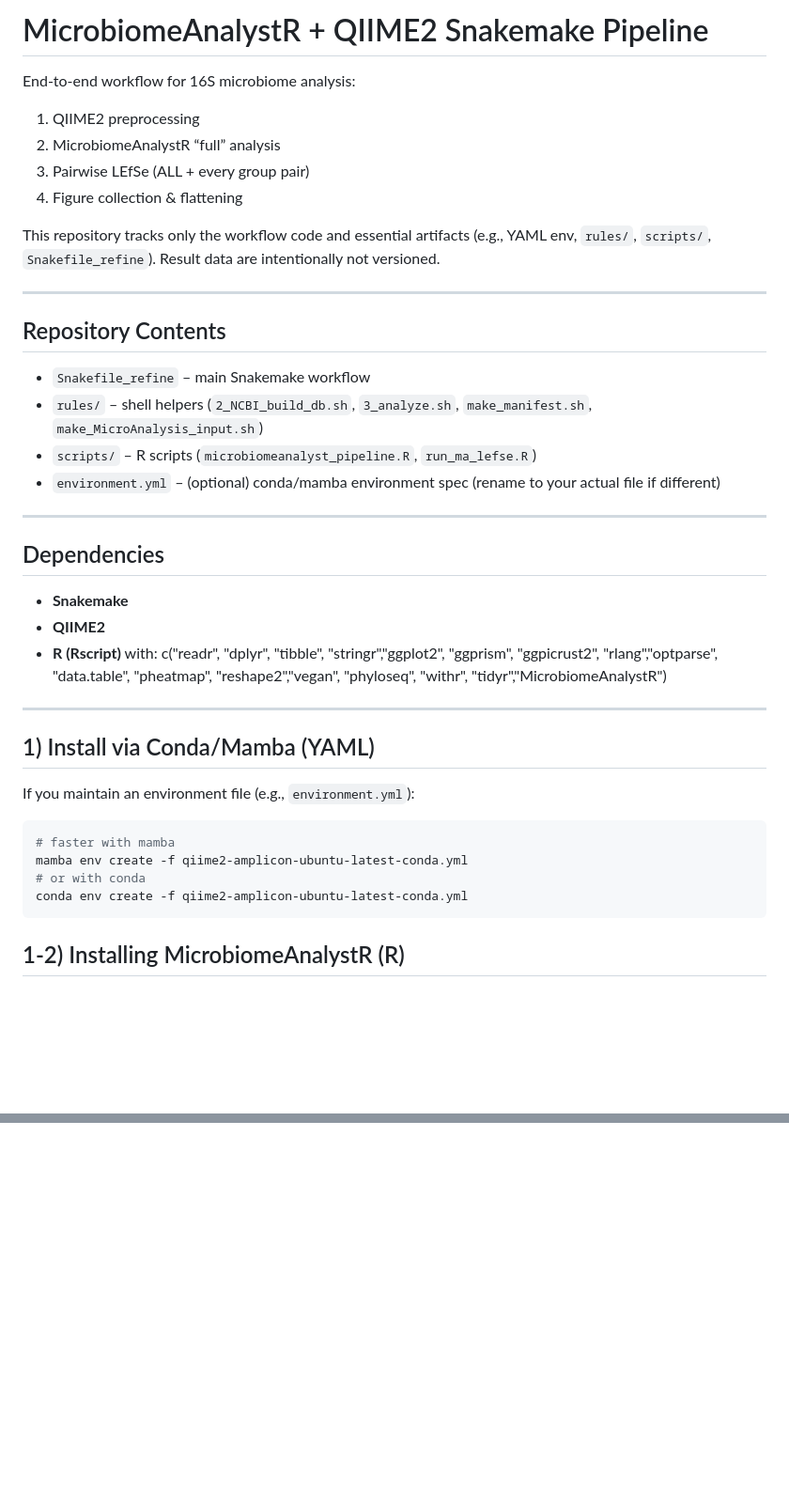
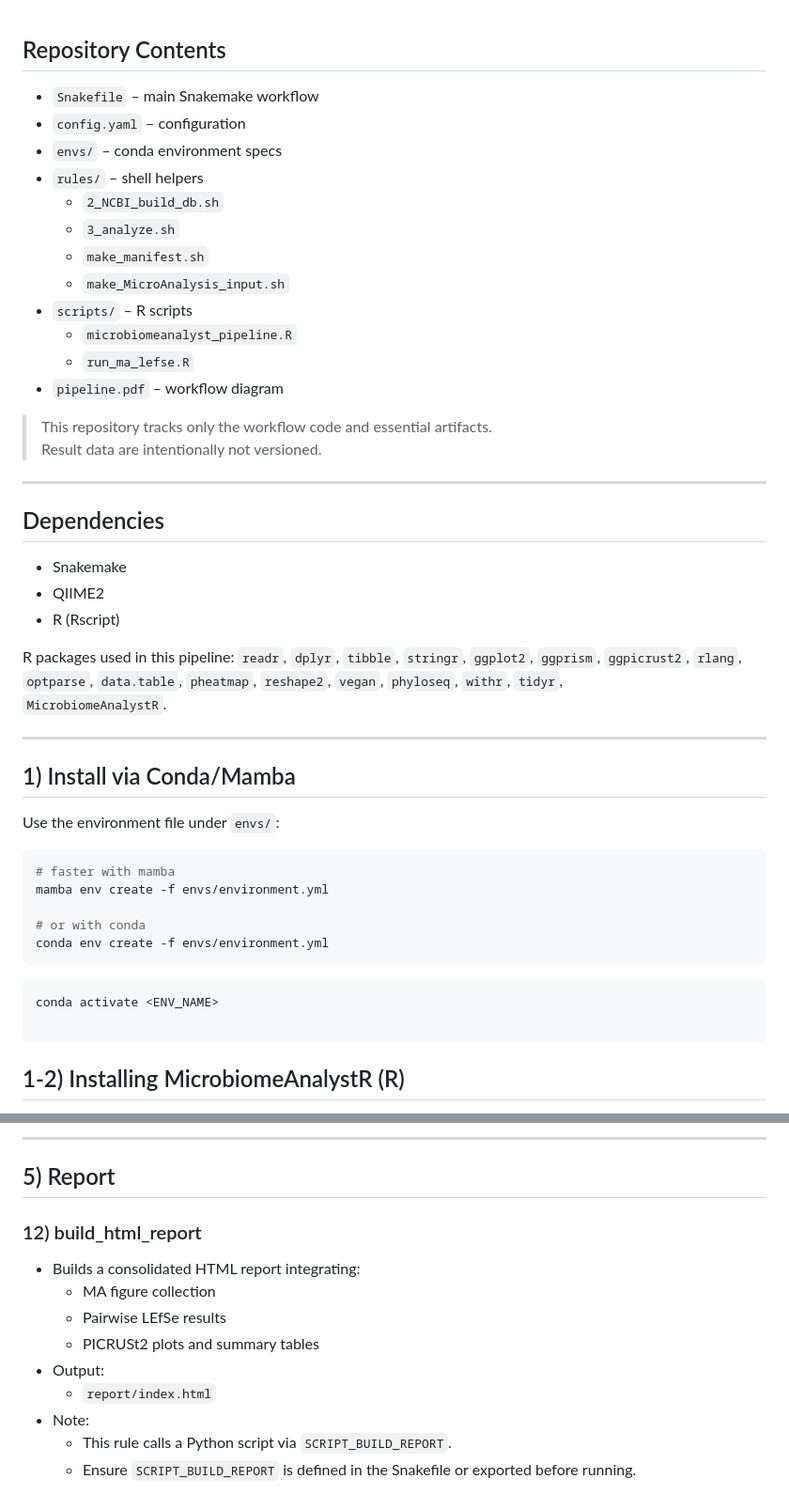
Before and after one commit to JeBinLEE/Microbiome, a Markdown page: README.md, 2 parts joined by grey strips. Shown: that part at 94% size. Drawn GitHub-style; blank space fills up the shorter version.

````diff
--- a/README.md
+++ b/README.md
@@ -1,41 +1,52 @@
-# MicrobiomeAnalystR + QIIME2 Snakemake Pipeline
-
-End-to-end workflow for 16S microbiome analysis:
-
-1) QIIME2 preprocessing
-2) MicrobiomeAnalystR “full” analysis
-3) Pairwise LEfSe (ALL + every group pair)
-4) Figure collection & flattening
-
-This repository tracks only the workflow code and essential artifacts (e.g., YAML env, `rules/`, `scripts/`, `Snakefile_refine`). Result data are intentionally not versioned.
-
----
-
 ## Repository Contents
 
-- `Snakefile_refine` – main Snakemake workflow
-- `rules/` – shell helpers (`2_NCBI_build_db.sh`, `3_analyze.sh`, `make_manifest.sh`, `make_MicroAnalysis_input.sh`)
-- `scripts/` – R scripts (`microbiomeanalyst_pipeline.R`, `run_ma_lefse.R`)
-- `environment.yml` – (optional) conda/mamba environment spec (rename to your actual file if different)
+- `Snakefile` – main Snakemake workflow
+- `config.yaml` – configuration
+- `envs/` – conda environment specs
+- `rules/` – shell helpers
+  - `2_NCBI_build_db.sh`
+  - `3_analyze.sh`
+  - `make_manifest.sh`
+  - `make_MicroAnalysis_input.sh`
+- `scripts/` – R scripts
+  - `microbiomeanalyst_pipeline.R`
+  - `run_ma_lefse.R`
+- `pipeline.pdf` – workflow diagram
+
+> This repository tracks only the workflow code and essential artifacts.
+> Result data are intentionally not versioned.
 
 ---
 
 ## Dependencies
 
-- **Snakemake**
-- **QIIME2**
-- **R (Rscript)** with: c("readr", "dplyr", "tibble", "stringr","ggplot2", "ggprism", "ggpicrust2", "rlang","optparse", "data.table", "pheatmap", "reshape2","vegan", "phyloseq", "withr", "tidyr","MicrobiomeAnalystR")
+- Snakemake
+- QIIME2
+- R (Rscript)
+
+R packages used in this pipeline:
+`readr`, `dplyr`, `tibble`, `stringr`, `ggplot2`, `ggprism`, `ggpicrust2`, `rlang`,
+`optparse`, `data.table`, `pheatmap`, `reshape2`, `vegan`, `phyloseq`, `withr`, `tidyr`,
+`MicrobiomeAnalystR`.
+
 ---
 
-## 1) Install via Conda/Mamba (YAML)
+## 1) Install via Conda/Mamba
 
-If you maintain an environment file (e.g., `environment.yml`):
+Use the environment file under `envs/`:
 
 ```bash
 # faster with mamba
-mamba env create -f qiime2-amplicon-ubuntu-latest-conda.yml
+mamba env create -f envs/environment.yml
+
 # or with conda
-conda env create -f qiime2-amplicon-ubuntu-latest-conda.yml
+conda env create -f envs/environment.yml
+```
+
+
+```bash
+conda activate <ENV_NAME>
+
 ```
 ## 1-2) Installing MicrobiomeAnalystR (R)
 
@@ -126,0 +252,14 @@ snakemake -j 8 --snakefile Snakemake_refine
+---
+
+## 5) Report
+
+### 12) build_html_report
+- Builds a consolidated HTML report integrating:
+  - MA figure collection
+  - Pairwise LEfSe results
+  - PICRUSt2 plots and summary tables
+- Output:
+  - `report/index.html`
+- Note:
+  - This rule calls a Python script via `SCRIPT_BUILD_REPORT`.
+  - Ensure `SCRIPT_BUILD_REPORT` is defined in the Snakefile or exported before running.
````
Also changed, not shown: other parts of README.md (+165 -51 lines).
